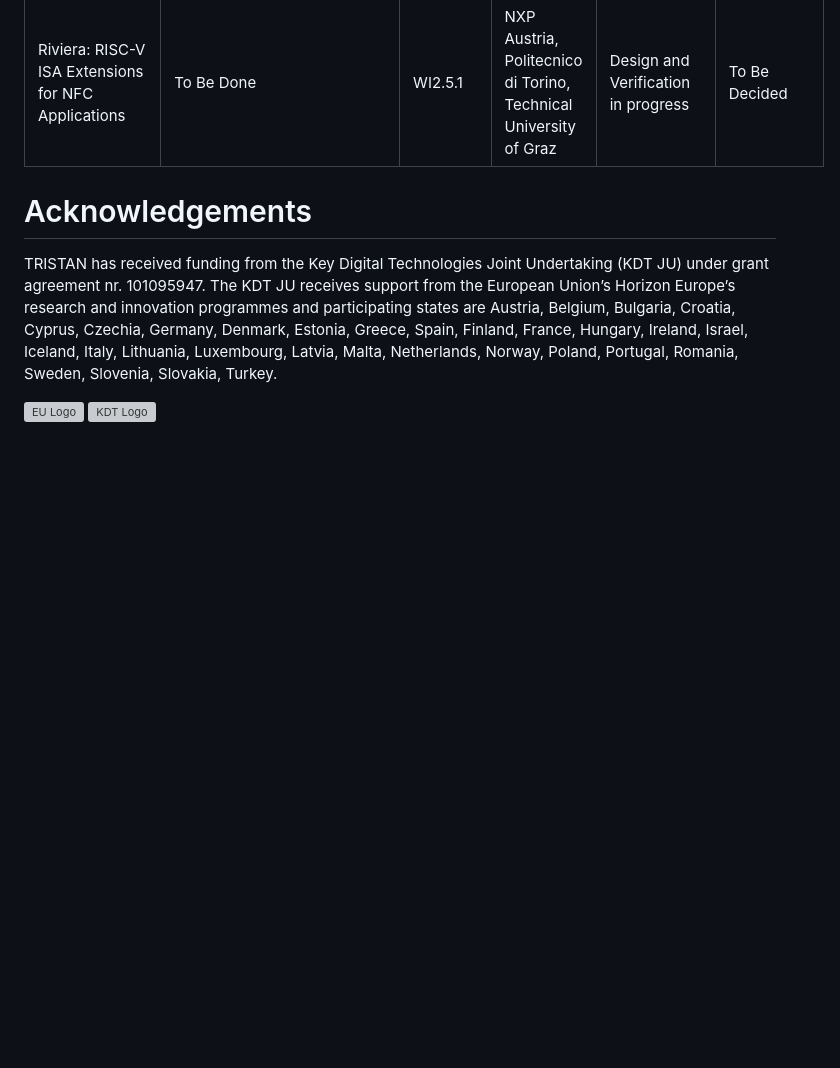
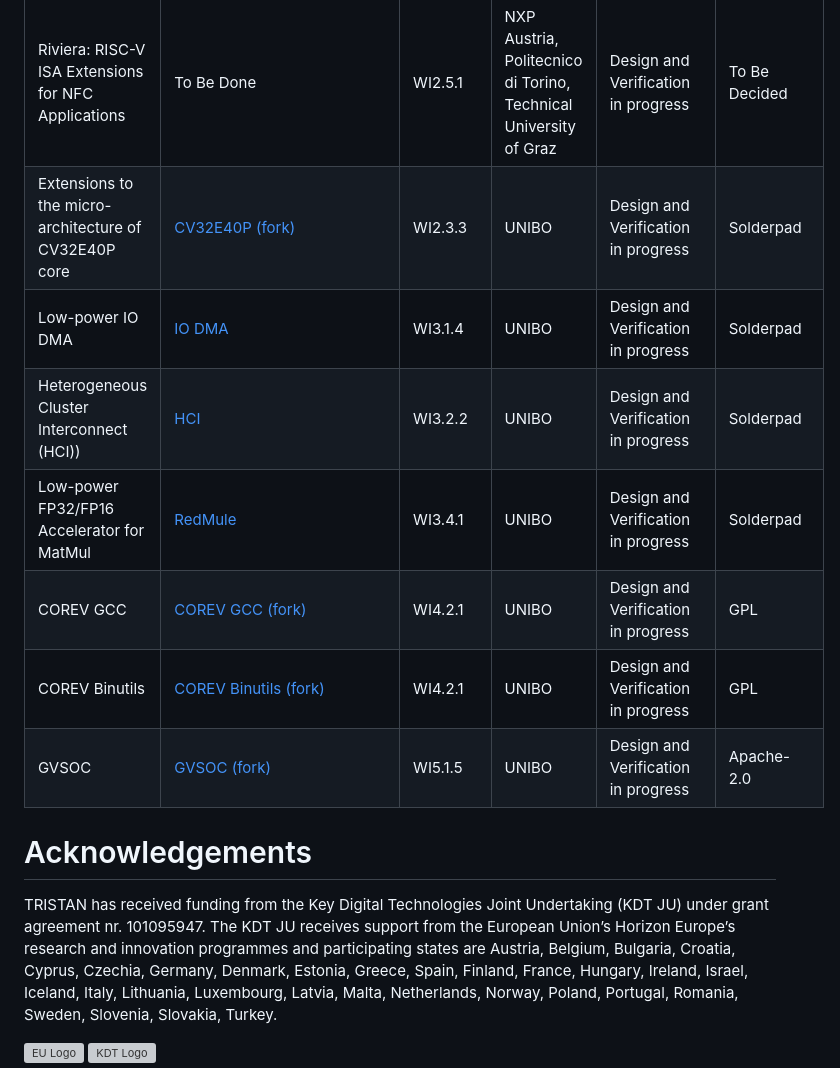
Before and after one commit to openhwgroup/tristan-isolde-unified-access-page, a Markdown page: README.md, the part around the change. Rendered like a GitHub page; blank space fills up the shorter version; grey boxes are pictures that could not be loaded.

Commit message:
Adding UNIBO IPs to the catalog (#20)

```diff
--- a/README.md
+++ b/README.md
@@ -39,6 +39,13 @@ Accelerator for post-quantum cryptography| To do | WI3.4.4 | TUM, Politecnico di
 CMSIS like Open-Source AI, as well as DSP- and compute (e.g. BLAS) libraries| [RiscV-NN](https://github.com/eml-eda/RiscV-NN) | WI4.4.1 | IFX, Politecnico di Torino, UNIBO, CEA | Design  in progress | To be determined|
 End-to-end stack for ML software development on embedded RISC-V platforms| [Plinio](https://github.com/eml-eda/plinio) | WI4.4.4 | ANTM, Politecnico di Torino, UNIBO | Design  in progress | Apache 2.0|
 Riviera: RISC-V ISA Extensions for NFC Applications | To Be Done | WI2.5.1 | NXP Austria, Politecnico di Torino, Technical University of Graz | Design and Verification in progress | To Be Decided |
+Extensions to the micro-architecture of CV32E40P core | [CV32E40P (fork)](https://github.com/pulp-platform/cv32e40p) | WI2.3.3 | UNIBO | Design and Verification in progress | Solderpad |
+Low-power IO DMA | [IO DMA](https://github.com/pulp-platform/udma_core) | WI3.1.4 | UNIBO | Design and Verification in progress | Solderpad |
+Heterogeneous Cluster Interconnect (HCI)) | [HCI](https://github.com/pulp-platform/hci) | WI3.2.2 | UNIBO | Design and Verification in progress | Solderpad |
+Low-power FP32/FP16 Accelerator for MatMul | [RedMule](https://github.com/pulp-platform/redmule) | WI3.4.1 | UNIBO | Design and Verification in progress | Solderpad |
+COREV GCC | [COREV GCC (fork)](https://github.com/EEESlab/corev-gcc/tree/tristan-dev) | WI4.2.1 | UNIBO | Design and Verification in progress | GPL |
+COREV Binutils | [COREV Binutils (fork)](https://github.com/EEESlab/corev-binutils-gdb/tree/tristan-dev) | WI4.2.1 | UNIBO | Design and Verification in progress | GPL |
+GVSOC | [GVSOC (fork)](https://github.com/EEESlab/gvsoc/tree/tristan-dev) | WI5.1.5 | UNIBO | Design and Verification in progress | Apache-2.0 |
 
 
 # Acknowledgements
```
